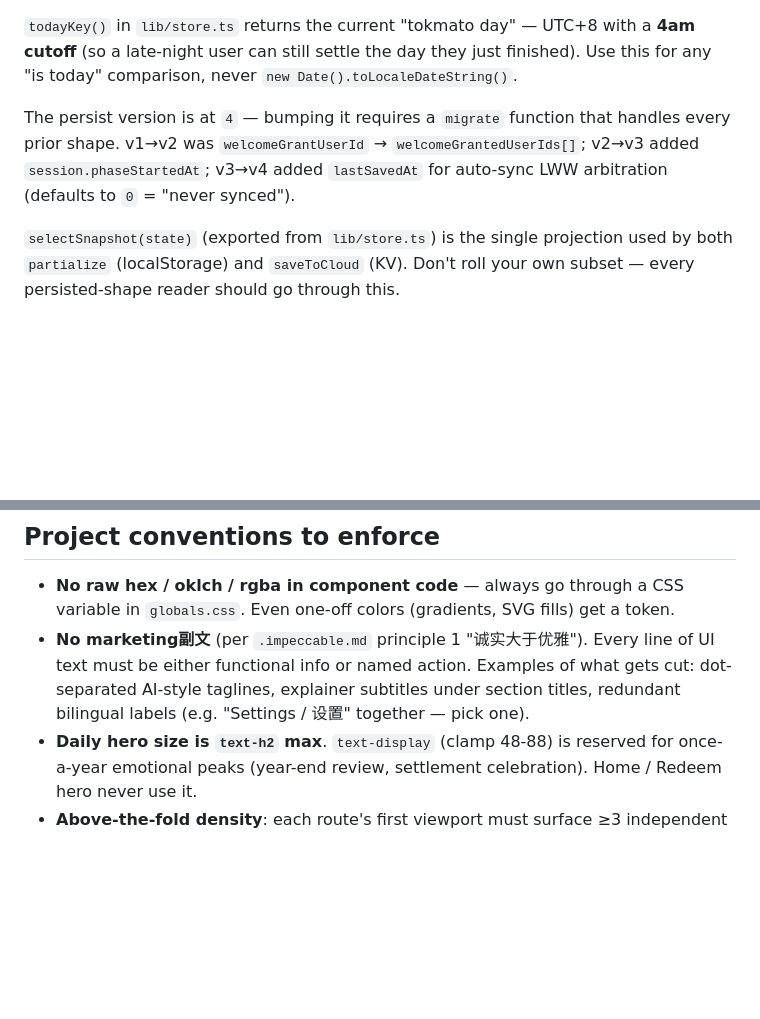
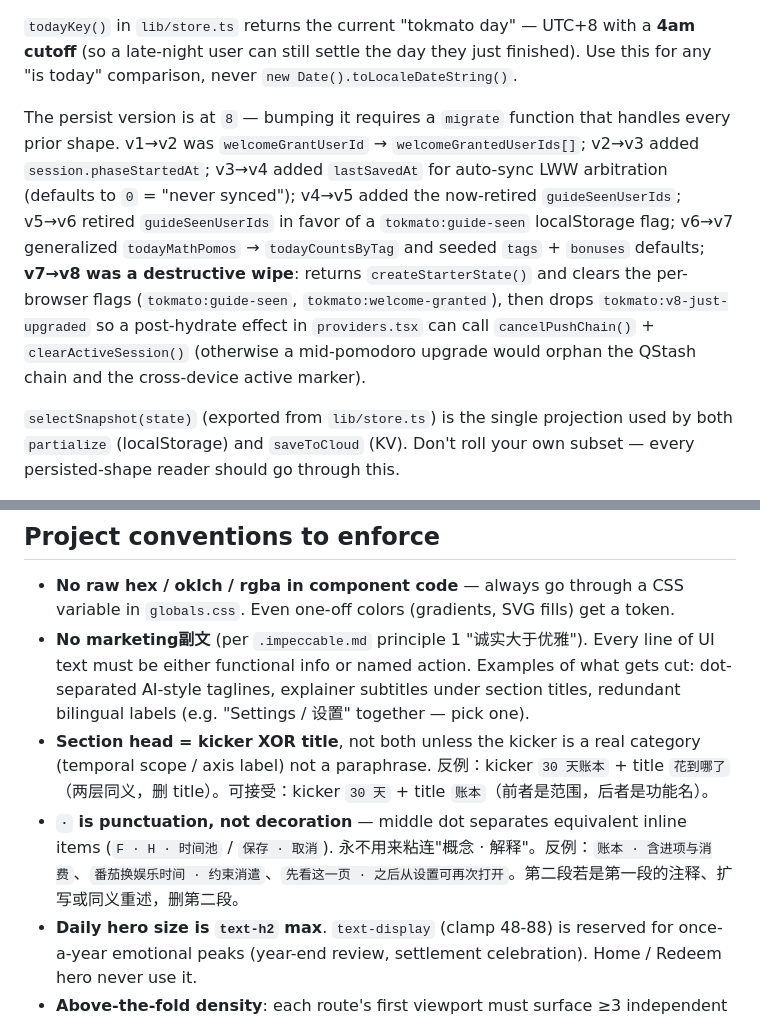
Before and after one commit to NihilDigit/tokmato, a Markdown page: CLAUDE.md, 2 parts joined by grey strips. Rendered like a GitHub page; blank space fills up the shorter version.

Commit message:
docs(v1.9 P5): anti-AI-tell rules + persist-version refresh
CLAUDE.md
- "Project conventions to enforce" gains 2 new bullets:
  * "Section head = kicker XOR title" — kicker only adds info if it's
    a real category (temporal scope / axis label), never a paraphrase
    of the title. Reference 反例: `30 天账本` + `花到哪了`.
  * "`·` is punctuation, not decoration" — middle dot only separates
    equivalent inline items, never glues a "concept · explanation".
    Reference 反例: `账本 · 含进项与消费`,
    `先看这一页 · 之后从设置可再次打开`.
- Persist-version paragraph refreshed v4 → v8, with the full chain of
  v5–v8 migrations documented (including the v7→v8 destructive wipe
  + post-hydrate server-side cleanup that's specific to v9).

.impeccable.md
- Principle 1 (诚实大于优雅) gains the same two anti-AI-tell 反例
  inline so the design constitution mirrors the engineering doc.

```diff
--- a/CLAUDE.md
+++ b/CLAUDE.md
@@ -134,7 +134,7 @@ Example reference: `app/journey/page.tsx` `BalanceCell`.
 
 `todayKey()` in `lib/store.ts` returns the current "tokmato day" — UTC+8 with a **4am cutoff** (so a late-night user can still settle the day they just finished). Use this for any "is today" comparison, never `new Date().toLocaleDateString()`.
 
-The persist version is at `4` — bumping it requires a `migrate` function that handles every prior shape. v1→v2 was `welcomeGrantUserId` → `welcomeGrantedUserIds[]`; v2→v3 added `session.phaseStartedAt`; v3→v4 added `lastSavedAt` for auto-sync LWW arbitration (defaults to `0` = "never synced").
+The persist version is at `8` — bumping it requires a `migrate` function that handles every prior shape. v1→v2 was `welcomeGrantUserId` → `welcomeGrantedUserIds[]`; v2→v3 added `session.phaseStartedAt`; v3→v4 added `lastSavedAt` for auto-sync LWW arbitration (defaults to `0` = "never synced"); v4→v5 added the now-retired `guideSeenUserIds`; v5→v6 retired `guideSeenUserIds` in favor of a `tokmato:guide-seen` localStorage flag; v6→v7 generalized `todayMathPomos` → `todayCountsByTag` and seeded `tags` + `bonuses` defaults; **v7→v8 was a destructive wipe**: returns `createStarterState()` and clears the per-browser flags (`tokmato:guide-seen`, `tokmato:welcome-granted`), then drops `tokmato:v8-just-upgraded` so a post-hydrate effect in `providers.tsx` can call `cancelPushChain()` + `clearActiveSession()` (otherwise a mid-pomodoro upgrade would orphan the QStash chain and the cross-device active marker).
 
 `selectSnapshot(state)` (exported from `lib/store.ts`) is the single projection used by both `partialize` (localStorage) and `saveToCloud` (KV). Don't roll your own subset — every persisted-shape reader should go through this.
 
@@ -164,6 +164,8 @@ The persist version is at `4` — bumping it requires a `migrate` function that
 
 - **No raw hex / oklch / rgba in component code** — always go through a CSS variable in `globals.css`. Even one-off colors (gradients, SVG fills) get a token.
 - **No marketing副文** (per `.impeccable.md` principle 1 "诚实大于优雅"). Every line of UI text must be either functional info or named action. Examples of what gets cut: dot-separated AI-style taglines, explainer subtitles under section titles, redundant bilingual labels (e.g. "Settings / 设置" together — pick one).
+- **Section head = kicker XOR title**, not both unless the kicker is a real category (temporal scope / axis label) not a paraphrase. 反例：kicker `30 天账本` + title `花到哪了`（两层同义，删 title）。可接受：kicker `30 天` + title `账本`（前者是范围，后者是功能名）。
+- **`·` is punctuation, not decoration** — middle dot separates equivalent inline items (`F · H · 时间池` / `保存 · 取消`). 永不用来粘连"概念 · 解释"。反例：`账本 · 含进项与消费`、`番茄换娱乐时间 · 约束消遣`、`先看这一页 · 之后从设置可再次打开`。第二段若是第一段的注释、扩写或同义重述，删第二段。
 - **Daily hero size is `text-h2` max**. `text-display` (clamp 48-88) is reserved for once-a-year emotional peaks (year-end review, settlement celebration). Home / Redeem hero never use it.
 - **Above-the-fold density**: each route's first viewport must surface ≥3 independent functional chunks (card / strip / row). No giant centered headline that owns the whole screen.
 - **CJK italic = 楷体, never browser-faked oblique**. `font-synthesis: none` is set globally; the `font-serif` stack puts CJKKai (with `unicode-range: U+3000-9FFF`) in front of Instrument Serif so Latin text gets real italic and Chinese gets 楷体.
```
Also changed, not shown: .impeccable.md (+2 -0 lines).
